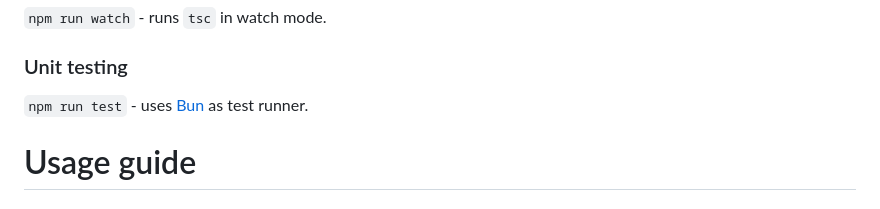
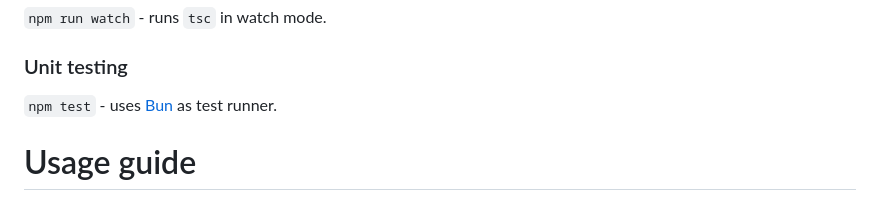
Before and after one commit to markeasting/dependency-injection, a Markdown page: README.md, the part around the change. GitHub-like rendering.

```diff
--- a/README.md
+++ b/README.md
@@ -35,7 +35,7 @@ in your own project.
 `npm run watch` - runs `tsc` in watch mode.
 
 ### Unit testing
-`npm run test` - uses [Bun](https://bun.sh/docs/cli/test) as test runner.
+`npm test` - uses [Bun](https://bun.sh/docs/cli/test) as test runner.
 
 # Usage guide
 
```
